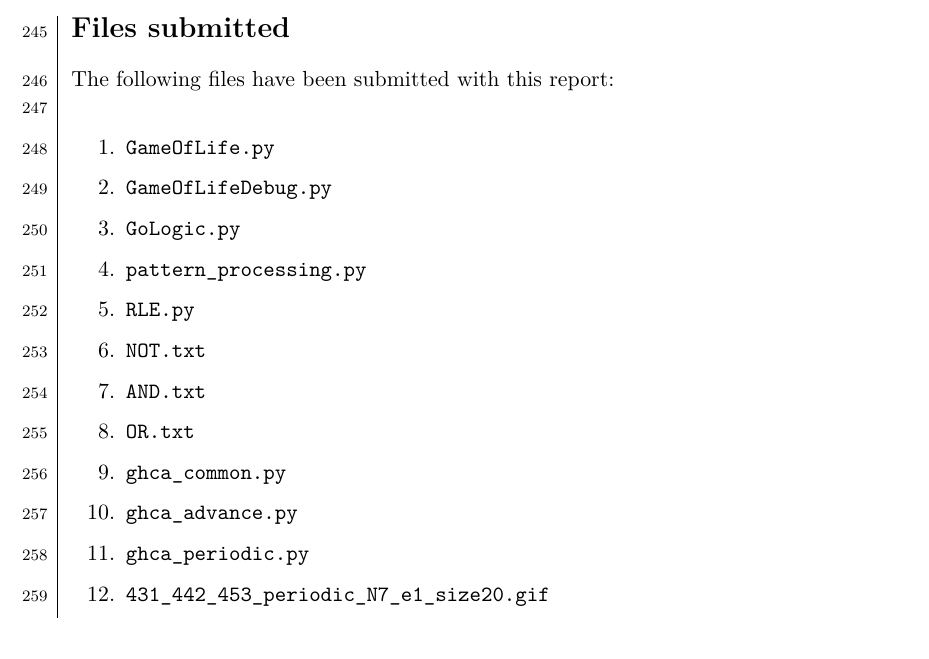
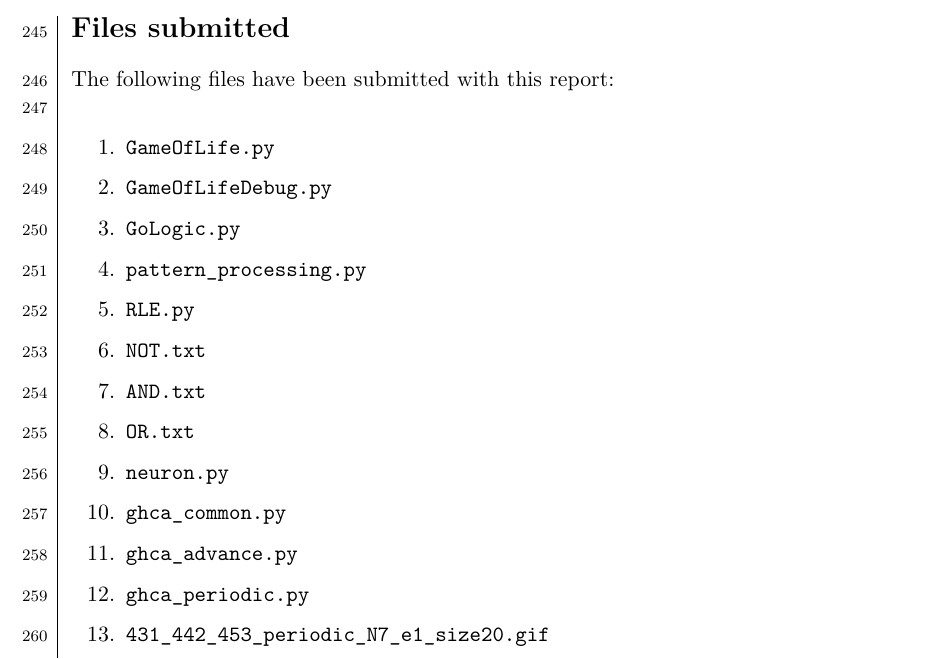
Before and after one commit to dragonesk22/MOCS, a LaTeX document (reports/L2/src/main.tex, which reads reports/L2/src/texfiles/discussion.tex): part of page 22 of 23, cut so that both start at the same text. Compiled offline with XeLaTeX.

Commit message:
added neuron file

```diff
--- a/reports/L2/src/texfiles/discussion.tex
+++ b/reports/L2/src/texfiles/discussion.tex
@@ -43,6 +43,8 @@ The following files have been submitted with this report: \\
   \item \verb+NOT.txt+
   \item \verb+AND.txt+
   \item \verb+OR.txt+
+%for NCA
+  \item \verb+neuron.py+
 % for part GHCA
   % can be found in code/L2/GHCA/
   \item \texttt{ghca\_common.py}
```
